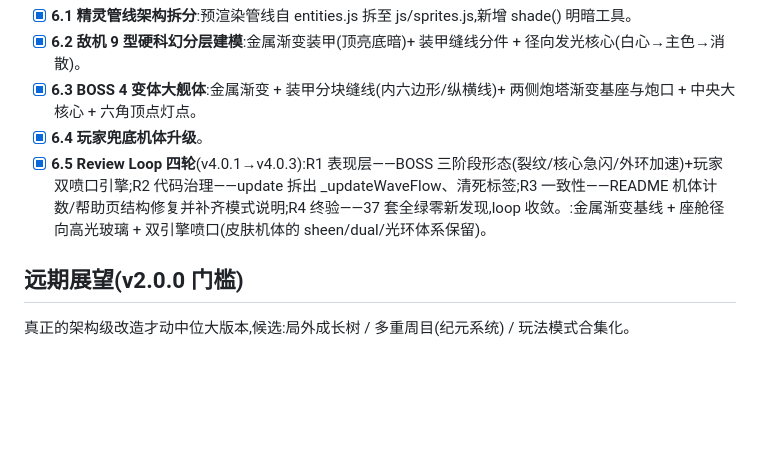
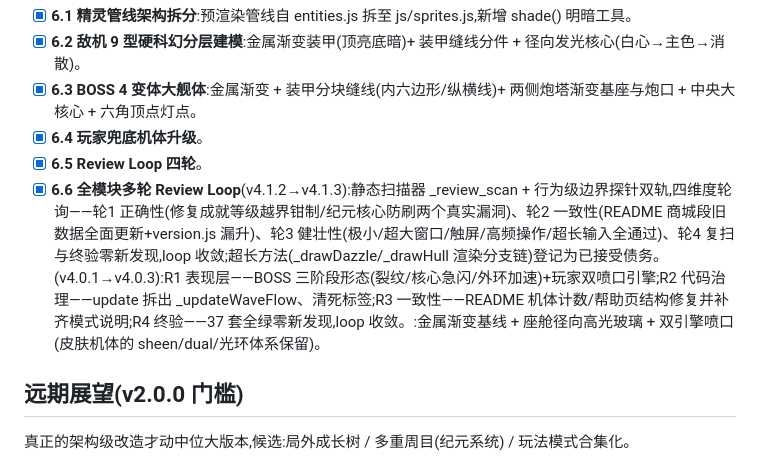
Before and after one commit to KK-Irving/deep-strike, a Markdown page: ROADMAP.md, the part around the change. GitHub-like rendering; blank space fills up the shorter version.

Commit message:
v4.1.3 附:ROADMAP 记录全模块多轮 Review Loop 结果(6.6:四维度轮询/两漏洞修复/收敛判定/债务登记)

```diff
--- a/ROADMAP.md
+++ b/ROADMAP.md
@@ -101,7 +101,8 @@
 - [x] **6.2 敌机 9 型硬科幻分层建模**:金属渐变装甲(顶亮底暗)+ 装甲缝线分件 + 径向发光核心(白心→主色→消散)。
 - [x] **6.3 BOSS 4 变体大舰体**:金属渐变 + 装甲分块缝线(内六边形/纵横线)+ 两侧炮塔渐变基座与炮口 + 中央大核心 + 六角顶点灯点。
 - [x] **6.4 玩家兜底机体升级**。
-- [x] **6.5 Review Loop 四轮**(v4.0.1→v4.0.3):R1 表现层——BOSS 三阶段形态(裂纹/核心急闪/外环加速)+玩家双喷口引擎;R2 代码治理——update 拆出 _updateWaveFlow、清死标签;R3 一致性——README 机体计数/帮助页结构修复并补齐模式说明;R4 终验——37 套全绿零新发现,loop 收敛。:金属渐变基线 + 座舱径向高光玻璃 + 双引擎喷口(皮肤机体的 sheen/dual/光环体系保留)。
+- [x] **6.5 Review Loop 四轮**。
+- [x] **6.6 全模块多轮 Review Loop**(v4.1.2→v4.1.3):静态扫描器 _review_scan + 行为级边界探针双轨,四维度轮询——轮1 正确性(修复成就等级越界钳制/纪元核心防刷两个真实漏洞)、轮2 一致性(README 商城段旧数据全面更新+version.js 漏升)、轮3 健壮性(极小/超大窗口/触屏/高频操作/超长输入全通过)、轮4 复扫与终验零新发现,loop 收敛;超长方法(_drawDazzle/_drawHull 渲染分支链)登记为已接受债务。(v4.0.1→v4.0.3):R1 表现层——BOSS 三阶段形态(裂纹/核心急闪/外环加速)+玩家双喷口引擎;R2 代码治理——update 拆出 _updateWaveFlow、清死标签;R3 一致性——README 机体计数/帮助页结构修复并补齐模式说明;R4 终验——37 套全绿零新发现,loop 收敛。:金属渐变基线 + 座舱径向高光玻璃 + 双引擎喷口(皮肤机体的 sheen/dual/光环体系保留)。
 
 ## 远期展望(v2.0.0 门槛)
 
```
